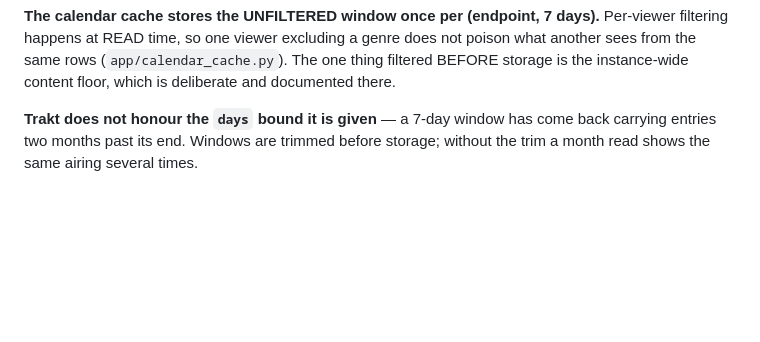
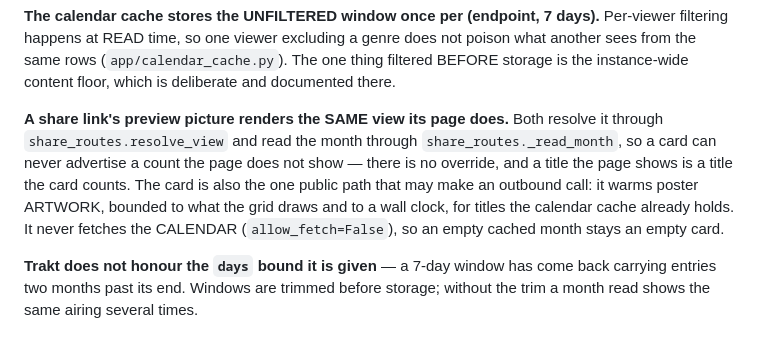
Before and after one commit to JoshTheBlack/trakt-calendar, a Markdown page: CLAUDE.md, the part around the change. Rendered like a GitHub page; blank space fills up the shorter version.

```diff
--- a/CLAUDE.md
+++ b/CLAUDE.md
@@ -43,6 +43,15 @@ Per-viewer filtering happens at READ time, so one viewer excluding a genre does
 not poison what another sees from the same rows (`app/calendar_cache.py`). The
 one thing filtered BEFORE storage is the instance-wide content floor, which is
 deliberate and documented there.
+
+**A share link's preview picture renders the SAME view its page does.** Both
+resolve it through `share_routes.resolve_view` and read the month through
+`share_routes._read_month`, so a card can never advertise a count the page does
+not show — there is no override, and a title the page shows is a title the card
+counts. The card is also the one public path that may make an outbound call: it
+warms poster ARTWORK, bounded to what the grid draws and to a wall clock, for
+titles the calendar cache already holds. It never fetches the CALENDAR
+(`allow_fetch=False`), so an empty cached month stays an empty card.
 
 **Trakt does not honour the `days` bound it is given** — a 7-day window has come
 back carrying entries two months past its end. Windows are trimmed before
```
Also changed, not shown: CHANGELOG.md (+1 -0 lines), README.md (+5 -0 lines).
